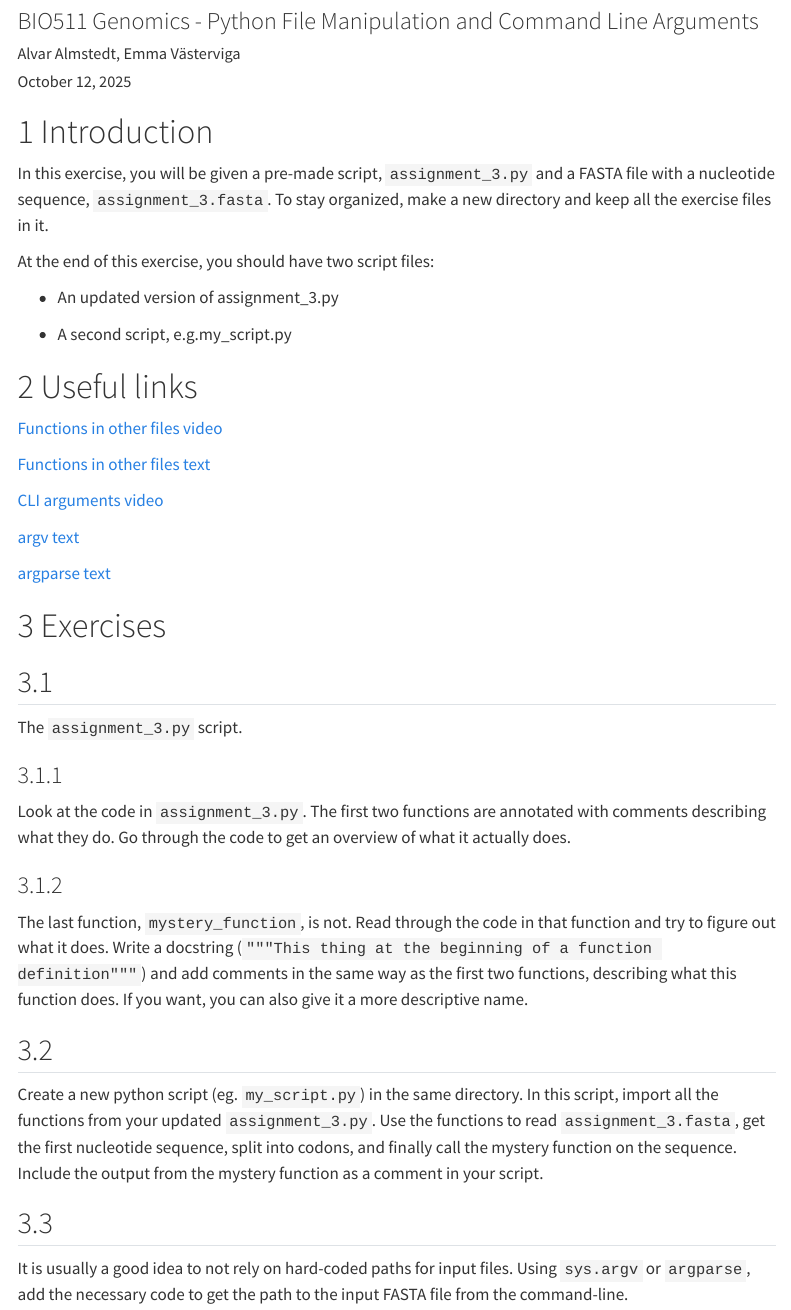
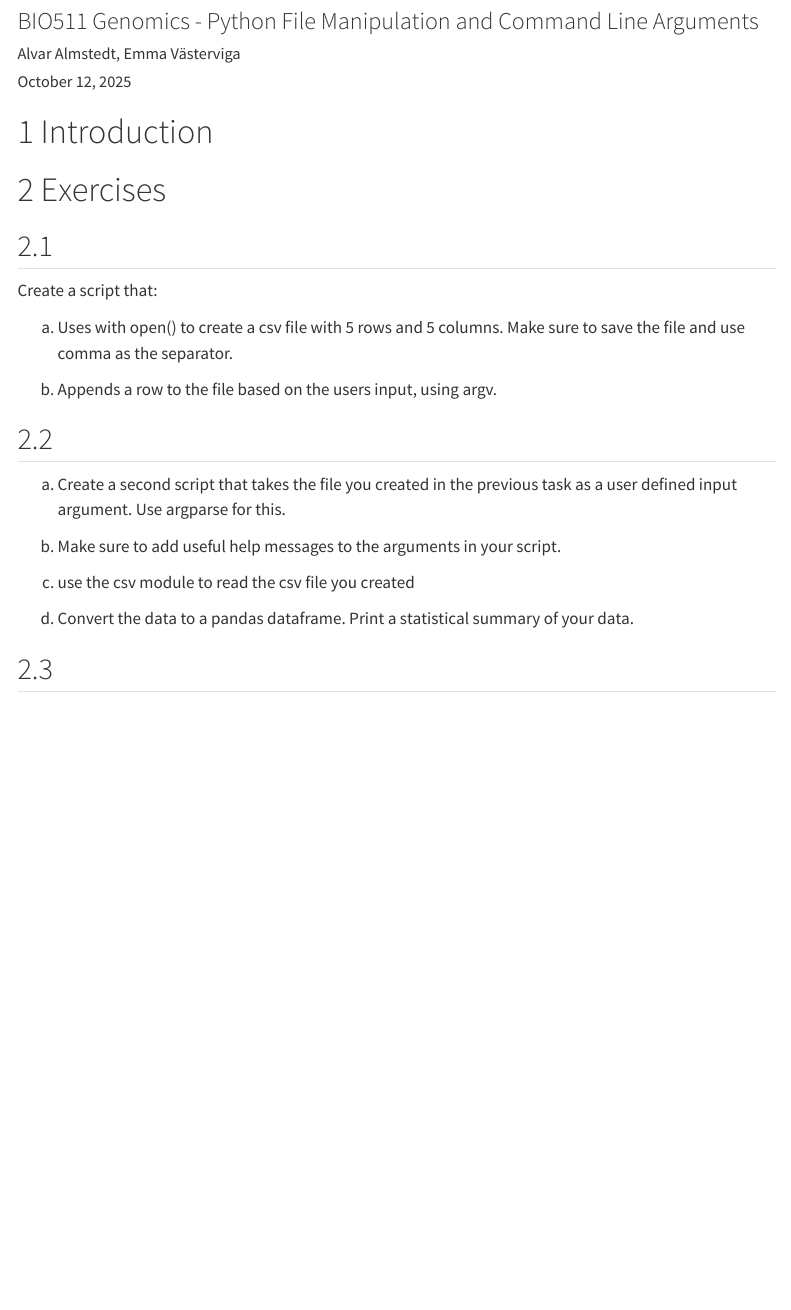
Before and after one commit to n2bin-GU/BIO511-2025, a Quarto document (practicals/Practicals - Python/PRACTICAL_FILES.qmd): the page in a window 1100 px wide, from 80 px down. Rendered offline with R 4.5, knitr and Pandoc in place of Quarto, with nearby package versions; menus at the side of the page are left out.

Commit message:
initial changes to python practical files

```diff
--- a/practicals/Practicals - Python/PRACTICAL_FILES.qmd
+++ b/practicals/Practicals - Python/PRACTICAL_FILES.qmd
@@ -13,38 +13,24 @@ format:
 ---
 
 # Introduction
-In this exercise, you will be given a pre-made script, `assignment_3.py` and a FASTA file with a nucleotide sequence, `assignment_3.fasta`. To stay organized, make a new directory and keep all the exercise files in it.
-
-At the end of this exercise, you should have two script files:
-
-- An updated version of assignment_3.py
-
-- A second script, e.g.my_script.py
-
-# Useful links
-
-[Functions in other files video](https://www.youtube.com/watch?v=mjLPBC3PeO0)
-
-[Functions in other files text](https://www.geeksforgeeks.org/python/python-call-function-from-another-file/)
-
-[CLI arguments video](https://www.youtube.com/watch?v=mZbRRQMJ7Ew)
-
-[argv text](https://www.geeksforgeeks.org/python/how-to-use-sys-argv-in-python/)
-
-[argparse text](https://www.datacamp.com/tutorial/python-argparse)
 
 # Exercises
 ##
-The `assignment_3.py` script.
 
-###
-Look at the code in `assignment_3.py`. The first two functions are annotated with comments describing what they do. Go through the code to get an overview of what it actually does.
+Create a script that:
 
-###
-The last function, `mystery_function`, is not. Read through the code in that function and try to figure out what it does. Write a docstring (`"""This thing at the beginning of a function definition"""`) and add comments in the same way as the first two functions, describing what this function does. If you want, you can also give it a more descriptive name.
+a. Uses with open() to create a csv file with 5 rows and 5 columns. Make sure to save the file and use comma as the separator.
+
+b. Appends a row to the file based on the users input, using argv.
 
 ##
-Create a new python script (eg. `my_script.py`) in the same directory. In this script, import all the functions from your updated `assignment_3.py`. Use the functions to read `assignment_3.fasta`, get the first nucleotide sequence, split into codons, and finally call the mystery function on the sequence. Include the output from the mystery function as a comment in your script.
+
+a. Create a second script that takes the file you created in the previous task as a user defined input argument. Use argparse for this.
+
+b. Make sure to add useful help messages to the arguments in your script.
+
+c. use the csv module to read the csv file you created
+
+d. Convert the data to a pandas dataframe. Print a statistical summary of your data.
 
 ##
-It is usually a good idea to not rely on hard-coded paths for input files. Using `sys.argv` or `argparse`, add the necessary code to get the path to the input FASTA file from the command-line.
```
